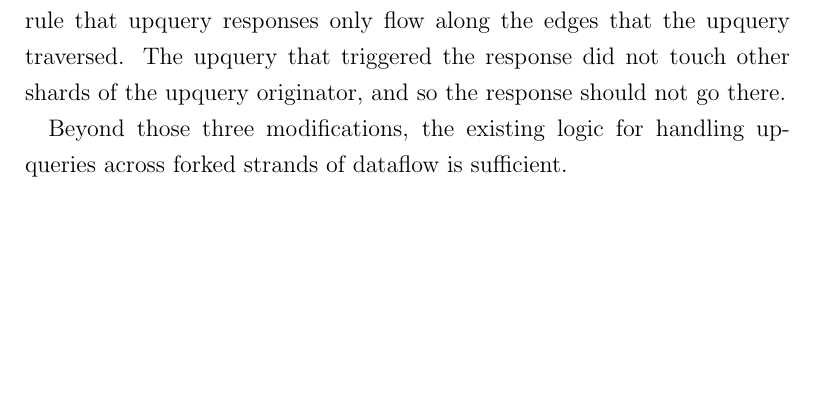
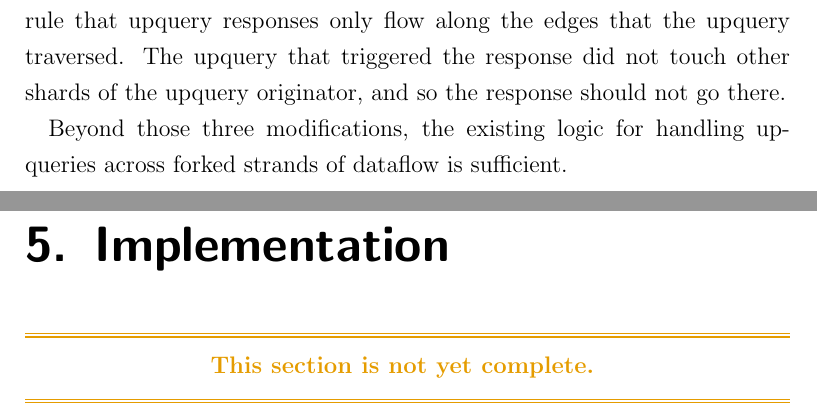
Before and after one commit to jonhoo/thesis, a LaTeX thesis (thesis.tex): part of page 61 of 130 before the commit and two parts of pages 61 and 63 of 134 after it, the two joined at a grey line, cut so that both start at the same text, the shorter picture padded with empty space. Compiled offline with pdfLaTeX.

Commit message:
TODO for (luckily small) missing chapters

```diff
--- a/thesis.tex
+++ b/thesis.tex
@@ -158,6 +158,11 @@ and represents the joint work of the coauthors of that paper.
 
 \input{04-partial.tex}
 
+\chapter{Implementation}
+\label{s:impl}
+
+\resume
+
 \chapter{Evaluation}
 \label{s:eval}
 
```
Also changed, not shown: thesis.tex (4 more changed lines).
